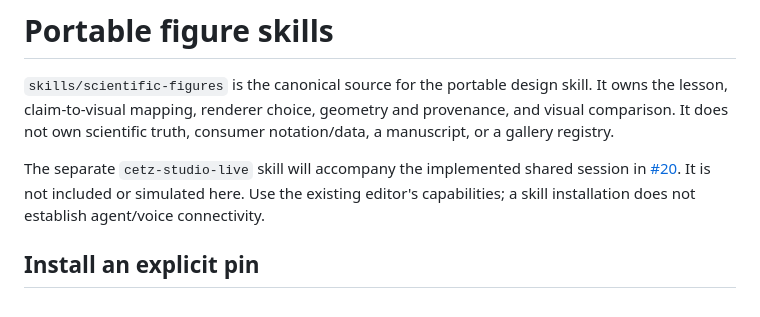
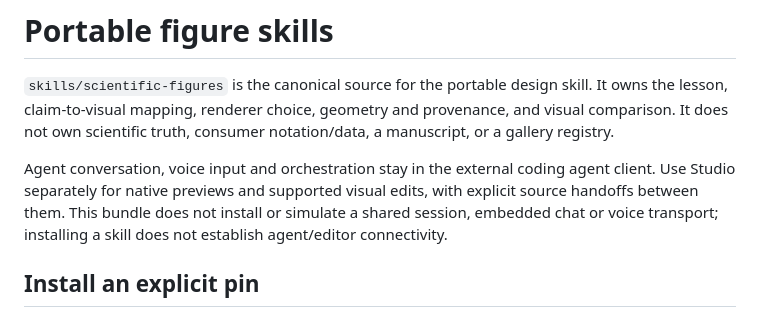
Before and after one commit to JanDuchscherer104/cetz-studio, a Markdown page: skills/README.md, the part around the change. GitHub-like rendering.

Commit message:
docs: keep agent interaction outside Studio

```diff
--- a/skills/README.md
+++ b/skills/README.md
@@ -5,10 +5,11 @@ skill. It owns the lesson, claim-to-visual mapping, renderer choice, geometry
 and provenance, and visual comparison. It does not own scientific truth,
 consumer notation/data, a manuscript, or a gallery registry.
 
-The separate `cetz-studio-live` skill will accompany the implemented shared
-session in [#20](https://github.com/JanDuchscherer104/cetz-studio/issues/20).
-It is not included or simulated here. Use the existing editor's capabilities;
-a skill installation does not establish agent/voice connectivity.
+Agent conversation, voice input and orchestration stay in the external coding
+agent client. Use Studio separately for native previews and supported visual
+edits, with explicit source handoffs between them. This bundle does not install
+or simulate a shared session, embedded chat or voice transport; installing a
+skill does not establish agent/editor connectivity.
 
 ## Install an explicit pin
 
```
Also changed, not shown: skills/scientific-figures/SKILL.md (+1 -1 lines), 1 other file.
